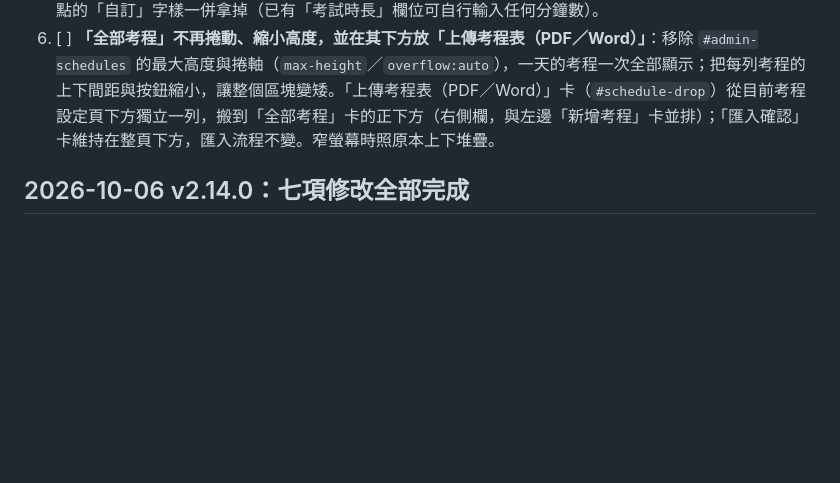
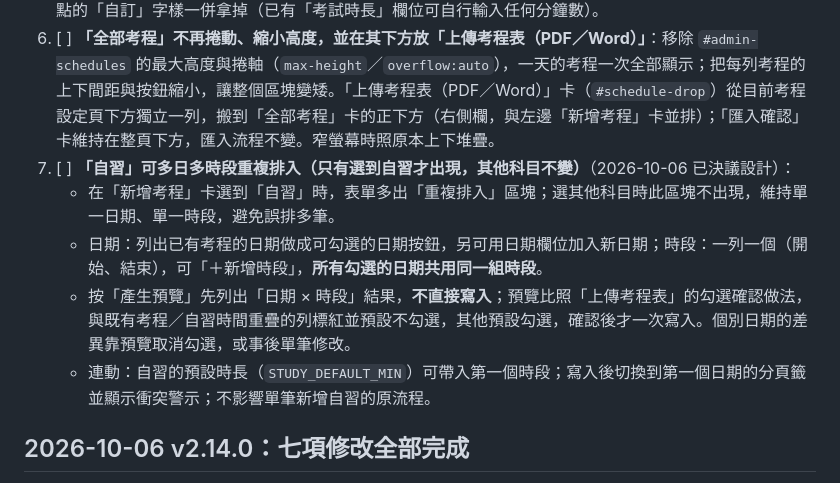
Before and after one commit to derliang/exam-helper-clock, a Markdown page: TODO.md, the part around the change. Drawn GitHub-style; blank space fills up the shorter version.

Commit message:
docs: 登記自習多日多時段重複排入設計
Co-Authored-By: Claude Sonnet 5.5 <noreply@anthropic.com>

```diff
--- a/TODO.md
+++ b/TODO.md
@@ -8,6 +8,11 @@
 4. [ ] **年級選擇改成六個按鈕並移到「考程日期」上方**：移除「國中／高中」分頁籤這一層，直接用「初一、初二、初三、高一、高二、高三」六個按鈕一次選定（少一次點選；學制由年級自動判定，仍存 `config.level`／`config.grade`）。位置放在「新增考程」卡最上方、考程日期之前；提示文字沿用（未選年級時提醒先選）。`renderLevelGrade()`、`selectLevel()`、`uiLevel` 與 `#level-tabs` 可一併移除。
 5. [ ] **「快速設定時長」按鈕改成實際常見的時長**：依 115 學年度上下學期命題教師一覽表（定期考、不含補考）實際出現的時長，改為 25、40、50、60、70、80 分共 6 個（對應：25＝國中英聽；40＝國中公民／歷史／地理／地球科學、高中英聽；50＝作文、國中國語文、高二理組歷史／地理；60＝國中英語文／數學／生物／理化、高中公民／歷史／地理等；70＝高中國文／英文、初三數學、高三選修理科；80＝高中數學）。移除原本表裡資料沒有出現的 95 分；`DURATIONS` 常數與 `#duration-grid` 同步更新。後面那個不能點的「自訂」字樣一併拿掉（已有「考試時長」欄位可自行輸入任何分鐘數）。
 6. [ ] **「全部考程」不再捲動、縮小高度，並在其下方放「上傳考程表（PDF／Word）」**：移除 `#admin-schedules` 的最大高度與捲軸（`max-height`／`overflow:auto`），一天的考程一次全部顯示；把每列考程的上下間距與按鈕縮小，讓整個區塊變矮。「上傳考程表（PDF／Word）」卡（`#schedule-drop`）從目前考程設定頁下方獨立一列，搬到「全部考程」卡的正下方（右側欄，與左邊「新增考程」卡並排）；「匯入確認」卡維持在整頁下方，匯入流程不變。窄螢幕時照原本上下堆疊。
+7. [ ] **「自習」可多日多時段重複排入（只有選到自習才出現，其他科目不變）**（2026-10-06 已決議設計）：
+   - 在「新增考程」卡選到「自習」時，表單多出「重複排入」區塊；選其他科目時此區塊不出現，維持單一日期、單一時段，避免誤排多筆。
+   - 日期：列出已有考程的日期做成可勾選的日期按鈕，另可用日期欄位加入新日期；時段：一列一個（開始、結束），可「＋新增時段」，**所有勾選的日期共用同一組時段**。
+   - 按「產生預覽」先列出「日期 × 時段」結果，**不直接寫入**；預覽比照「上傳考程表」的勾選確認做法，與既有考程／自習時間重疊的列標紅並預設不勾選，其他預設勾選，確認後才一次寫入。個別日期的差異靠預覽取消勾選，或事後單筆修改。
+   - 連動：自習的預設時長（`STUDY_DEFAULT_MIN`）可帶入第一個時段；寫入後切換到第一個日期的分頁籤並顯示衝突警示；不影響單筆新增自習的原流程。
 
 ## 2026-10-06 v2.14.0：七項修改全部完成
 
```
